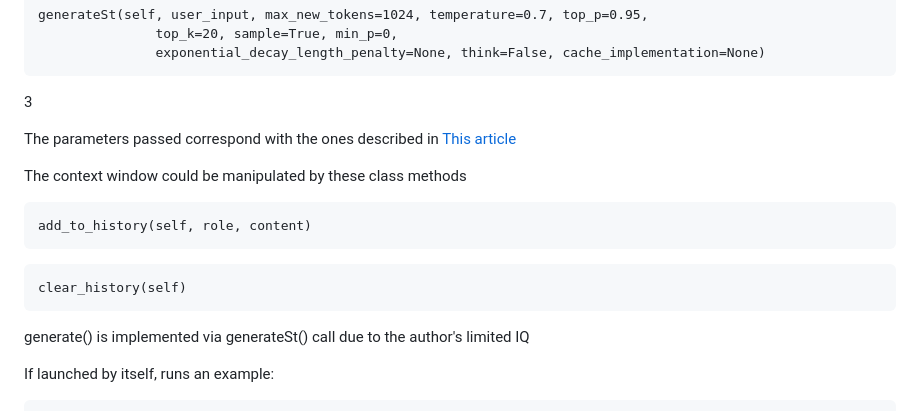
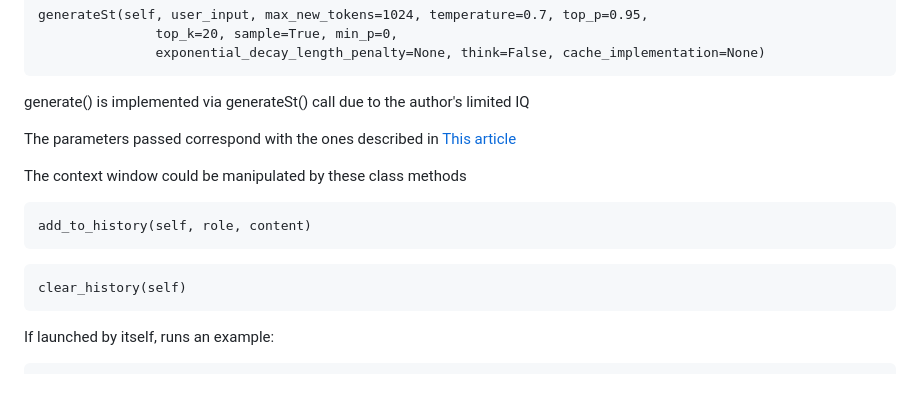
Before and after one commit to Archibaka/Epstein, a Markdown page: README.md, the part around the change. Rendered like a GitHub page; blank space fills up the shorter version.

````diff
--- a/README.md
+++ b/README.md
@@ -155,7 +155,7 @@ And Token Generator
                  exponential_decay_length_penalty=None, think=False, cache_implementation=None)
   ```
 
-3
+generate() is implemented via generateSt() call due to the author's limited IQ
 
 The parameters passed correspond with the ones described in <a href = "https://huggingface.co/docs/transformers/en/main_classes/text_generation"> This article </a>
 
@@ -166,9 +166,6 @@ add_to_history(self, role, content)
 ```
 clear_history(self)
 ```
-
-generate() is implemented via generateSt() call due to the author's limited IQ
-
 
 If launched by itself, runs an example:
 ```
````
